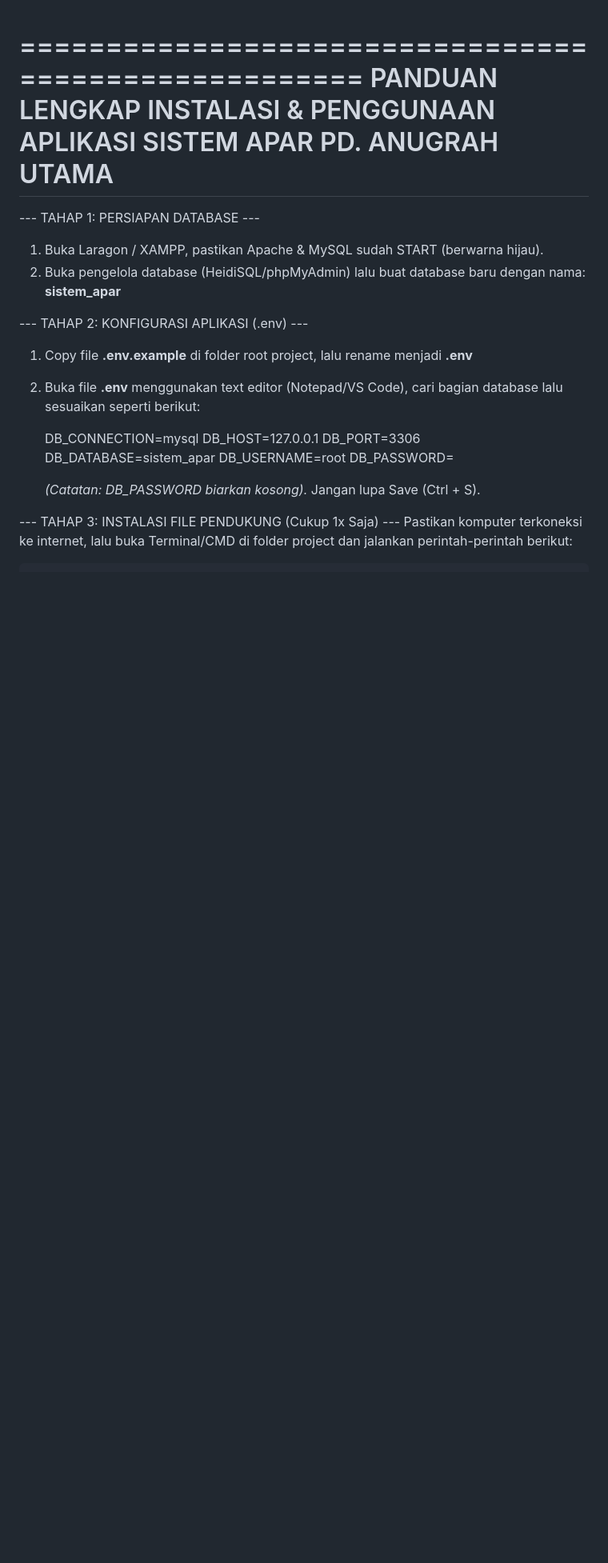
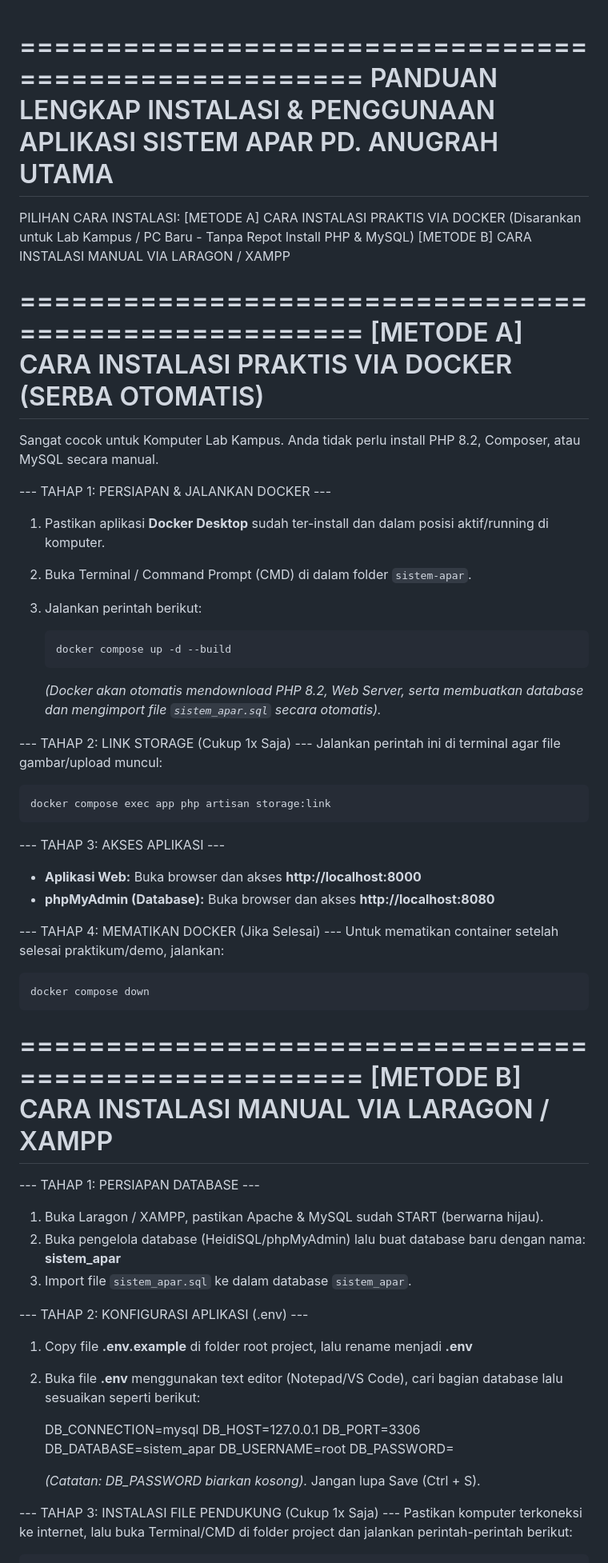
Before and after one commit to akhmadrizaldy74/sistem-apar, a Markdown page: README.md, the part around one of its changes. Shown at 80% size. Rendered like a GitHub page; blank space fills up the shorter version.

Commit message:
29/8/2026 part 2

````diff
--- a/README.md
+++ b/README.md
@@ -3,9 +3,51 @@ PANDUAN LENGKAP INSTALASI & PENGGUNAAN APLIKASI SISTEM APAR
 PD. ANUGRAH UTAMA
 =====================================================
 
+PILIHAN CARA INSTALASI:
+[METODE A] CARA INSTALASI PRAKTIS VIA DOCKER (Disarankan untuk Lab Kampus / PC Baru - Tanpa Repot Install PHP & MySQL)
+[METODE B] CARA INSTALASI MANUAL VIA LARAGON / XAMPP
+
+=====================================================
+[METODE A] CARA INSTALASI PRAKTIS VIA DOCKER (SERBA OTOMATIS)
+=====================================================
+Sangat cocok untuk Komputer Lab Kampus. Anda tidak perlu install PHP 8.2, Composer, atau MySQL secara manual.
+
+--- TAHAP 1: PERSIAPAN & JALANKAN DOCKER ---
+1. Pastikan aplikasi **Docker Desktop** sudah ter-install dan dalam posisi aktif/running di komputer.
+2. Buka Terminal / Command Prompt (CMD) di dalam folder `sistem-apar`.
+3. Jalankan perintah berikut:
+
+   ```bash
+   docker compose up -d --build
+   ```
+   *(Docker akan otomatis mendownload PHP 8.2, Web Server, serta membuatkan database dan mengimport file `sistem_apar.sql` secara otomatis).*
+
+--- TAHAP 2: LINK STORAGE (Cukup 1x Saja) ---
+Jalankan perintah ini di terminal agar file gambar/upload muncul:
+
+```bash
+docker compose exec app php artisan storage:link
+```
+
+--- TAHAP 3: AKSES APLIKASI ---
+- **Aplikasi Web:** Buka browser dan akses **http://localhost:8000**
+- **phpMyAdmin (Database):** Buka browser dan akses **http://localhost:8080**
+
+--- TAHAP 4: MEMATIKAN DOCKER (Jika Selesai) ---
+Untuk mematikan container setelah selesai praktikum/demo, jalankan:
+```bash
+docker compose down
+```
+
+
+=====================================================
+[METODE B] CARA INSTALASI MANUAL VIA LARAGON / XAMPP
+=====================================================
+
 --- TAHAP 1: PERSIAPAN DATABASE ---
 1. Buka Laragon / XAMPP, pastikan Apache & MySQL sudah START (berwarna hijau).
 2. Buka pengelola database (HeidiSQL/phpMyAdmin) lalu buat database baru dengan nama: **sistem_apar**
+3. Import file `sistem_apar.sql` ke dalam database `sistem_apar`.
 
 --- TAHAP 2: KONFIGURASI APLIKASI (.env) ---
 1. Copy file **.env.example** di folder root project, lalu rename menjadi **.env**
````
Also changed, not shown: other parts of README.md (+3 -1 lines).
